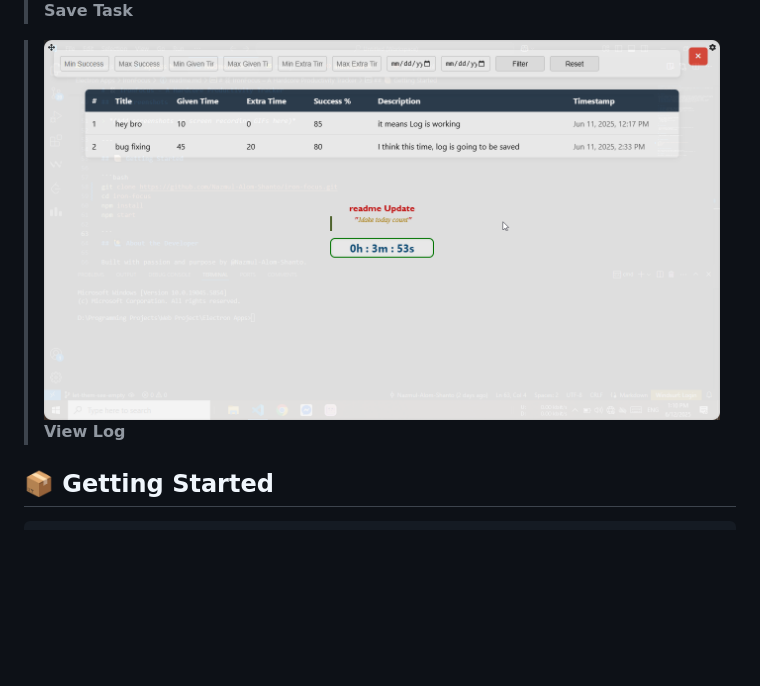
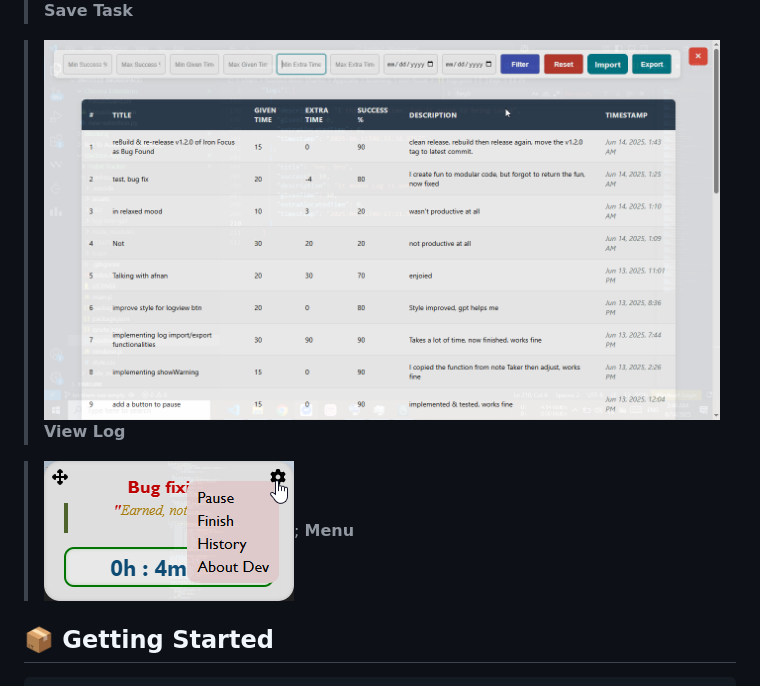
Before and after one commit to Nazmul-Alom-Shanto/iron-focus, a Markdown page: readme.md, the part around the change. GitHub-like rendering; pictures changed too: assets/img/menu.png (added), assets/img/view-log.png; blank space fills up the shorter version.

Commit message:
docs(readme): update README and replace one & add one screenshot

```diff
--- a/readme.md
+++ b/readme.md
@@ -61,6 +61,9 @@ If you try to minimize or close the window, the app detects it and *refuses* to
 > ![View Log](./assets/img/view-log.png)
 > **View Log**
 
+>![Menu Option](./assets/img/menu.png);
+>**Menu**
+
 
 ## 📦 Getting Started
 
```
